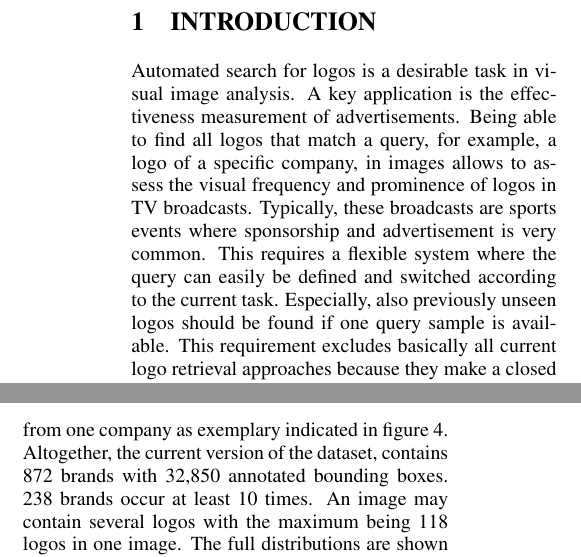
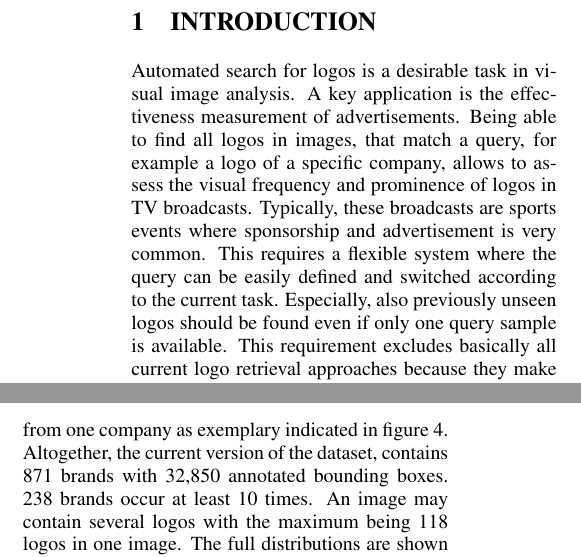
Before and after one commit to tuzand/LogoRetrieval-Paper, a LaTeX document (paper-review.tex): two parts of the columns of pages 1 and 5 of 10, joined at a grey line, cut so that both start at the same text. Compiled offline with pdfLaTeX.

Commit message:
some corrections

```diff
--- a/paper-review.tex
+++ b/paper-review.tex
@@ -126,8 +126,8 @@ A typical open set logo retrieval applications is, for example, judging the effe
 %  - open set logo retrieval system with search image as query \\
 %  - introduction of novel logo dataset \\
 \noindent Automated search for logos is a desirable task in visual image analysis.
-A key application is the effectiveness measurement of advertisements. Being able to find all logos that match a query, for example, a logo of a specific company, in images allows to assess the visual frequency and prominence of logos in TV broadcasts. Typically, these broadcasts are sports events where sponsorship and advertisement is very common.
-This requires a flexible system where the query can easily be defined and switched according to the current task. Especially, also previously unseen logos should be found if one query sample is available.
+A key application is the effectiveness measurement of advertisements. Being able to find all logos in images, that match a query, for example a logo of a specific company, allows to assess the visual frequency and prominence of logos in TV broadcasts. Typically, these broadcasts are sports events where sponsorship and advertisement is very common.
+This requires a flexible system where the query can be easily defined and switched according to the current task. Especially, also previously unseen logos should be found even if only one query sample is available.
 %In general, open set retrieval is understood as finding instances of the same class in a database given a single instance from this class which has never been seen before. Usually classes originate from the same category with logos being an example. Thus, prior knowledge about this category can be used to build appropriate retrieval methods. In most applications this prior knowledge is given in shape of training data.
 This requirement excludes basically all current logo retrieval approaches because they make a closed world assumption where all searched logos are known beforehand. Instead, this paper focuses on open set logo retrieval where only one sample image of a logo is available.
 
@@ -301,7 +301,7 @@ For each search result, the first $N$ images are downloaded, where $N$ is determ
 After removing duplicates, this results in 4~to 608~images per searched brand. These images are then one-by-one manually annotated with logo bounding boxes or sorted out if unsuitable.
 Images are considered unsuitable if they contain no logos or fail the in-the-wild requirement, which is the case for the original raw logo graphics. Taken pictures of such logos and advertisement posters on the other hand are desired to be in the dataset.
 Annotations distinguish between textual and graphical logos as well as different logos from one company as exemplary indicated in figure~\ref{fig:annotatedSample}.
-Altogether, the current version of the dataset, contains 872 brands with 32,850 annotated bounding boxes. 238 brands occur at least 10 times. An image may contain several logos with the maximum being 118 logos in one image. The full distributions are shown in figures~\ref{fig:brandDistribution} and~\ref{fig:logoDistribution}.
+Altogether, the current version of the dataset, contains 871 brands with 32,850 annotated bounding boxes. 238 brands occur at least 10 times. An image may contain several logos with the maximum being 118 logos in one image. The full distributions are shown in figures~\ref{fig:brandDistribution} and~\ref{fig:logoDistribution}.
 
 The collected Logos in the Wild dataset exceeds the size of all related logo datasets as shown in table~\ref{tab:logoDatasets}. Even the union of all related logo datasets contains significantly less brands and RoIs which makes Logos in the Wild a valuable large-scale dataset.
 As the annotation is still an ongoing process, different dataset revisions will be tagged by version numbers for future reference. Note that the numbers in table~\ref{tab:logoDatasets} are the current state (v2.0) whereas detector and feature extractor training used a slightly earlier version with numbers given in table~\ref{tab:trainTestStatistics} (v1.0) because of the required time for training and evaluation.
```
Also changed, not shown: paper-review.pdf, paper-review.tex (4 more changed lines).
